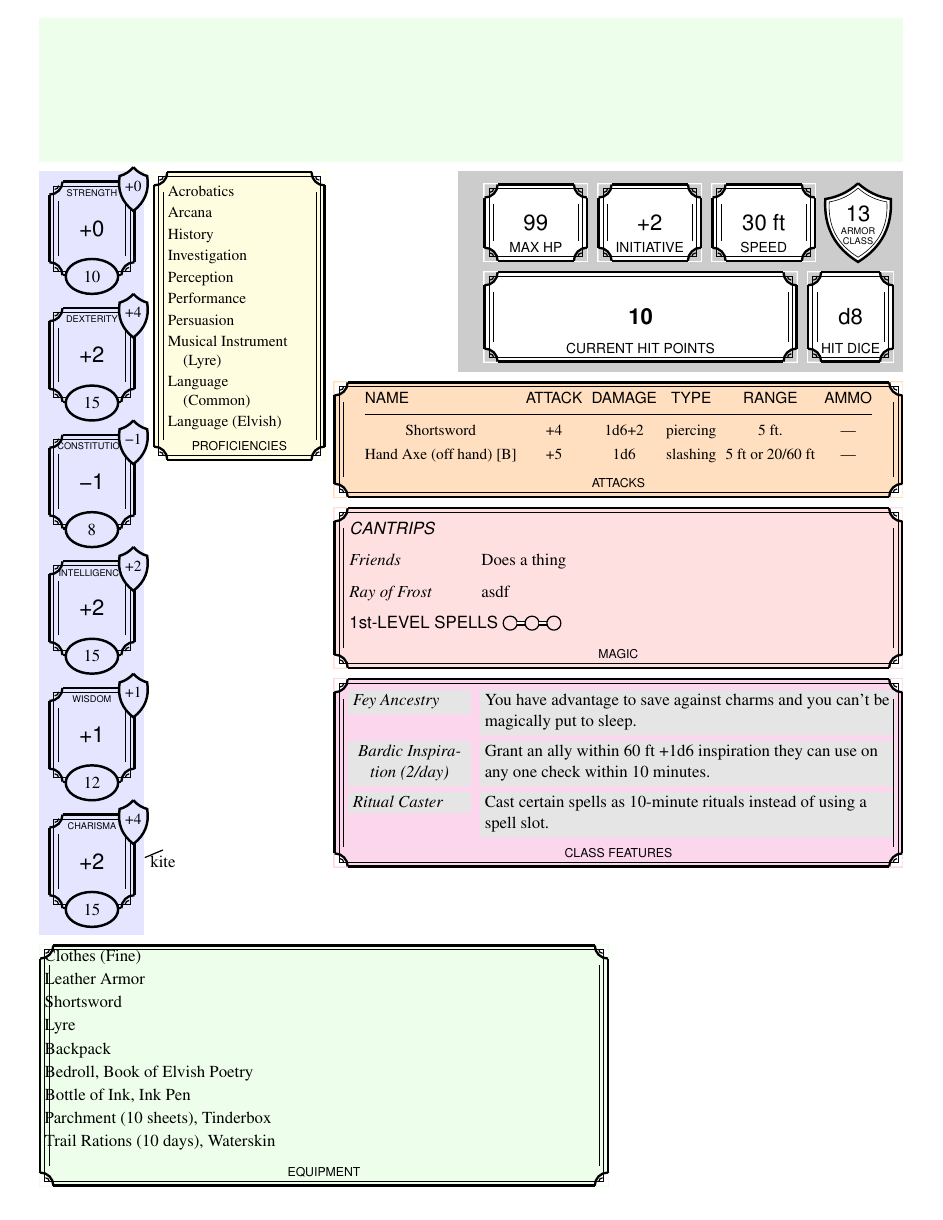
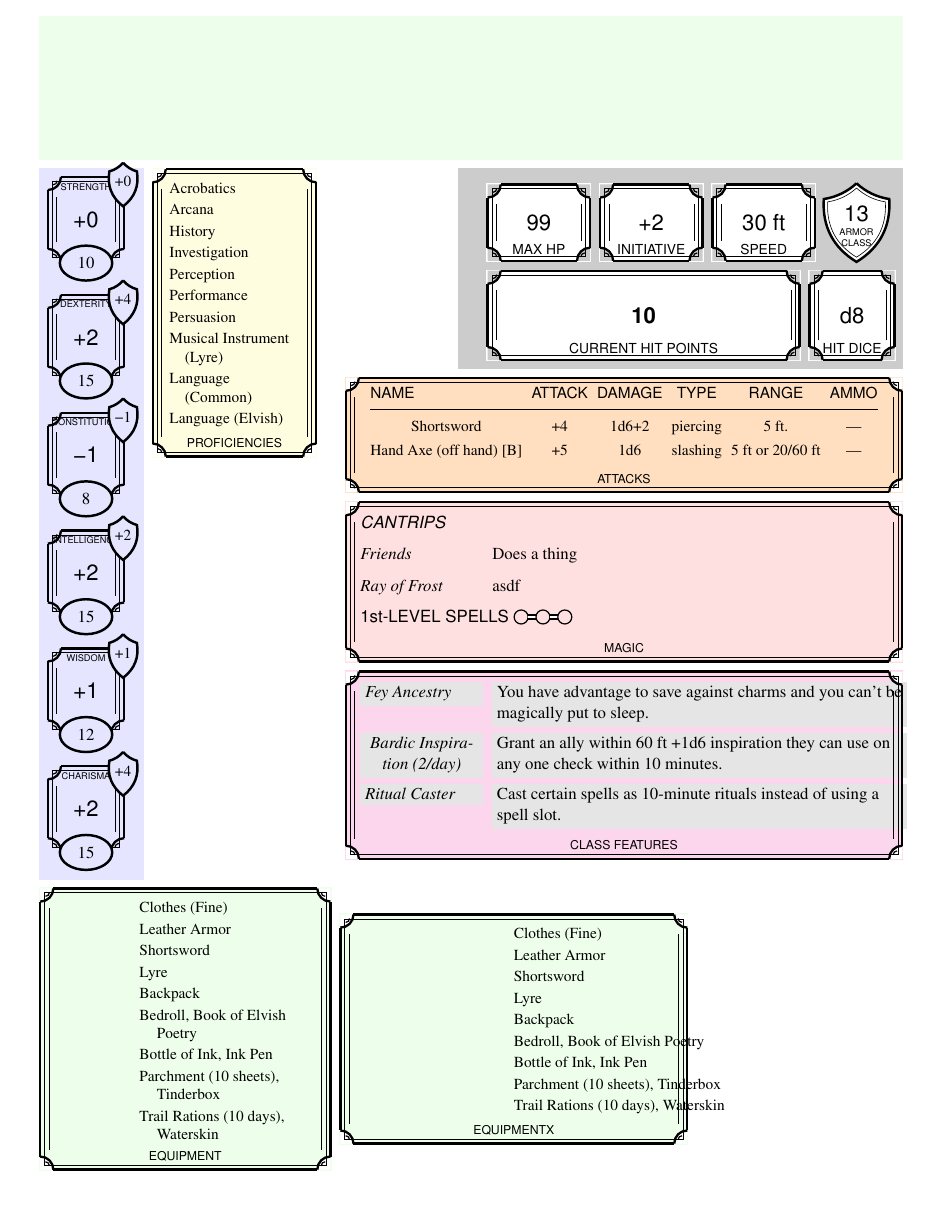
Before and after one commit to nrnrnr/charsheets, a LaTeX document (character-sheets/c4.tex, which reads character-sheets/charsheet.sty): the whole page. Compiled offline with pdfLaTeX.

Commit message:
layout tweaks for remaining boxes, and some tests.

```diff
--- a/character-sheets/c4.tex
+++ b/character-sheets/c4.tex
@@ -1,6 +1,27 @@
 \documentclass[11pt]{article}
 \usepackage{lipsum}
 \usepackage{charsheet}
+
+\usepackage{pgfkeys}
+
+\makeatletter
+\newcommand{\runwidth}[2]{%
+  % Store the macro name
+  \def\@runwidth@macro{#1}%
+  % Set up a key handler for "width"
+  \pgfkeys{
+    /runwidth/.cd,
+    width/.code={
+      \expandafter\@runwidth@macro\expandafter{##1}%
+    },
+    .unknown/.code={} % ignore everything else
+  }%
+  % Now parse the key-value list
+  \pgfkeys{/runwidth/.cd, #2}%
+}
+\makeatother
+
+
 
 \newcommand\mynode[6][white]{% fill name style+location[+fill] at contents label
   \node (#2) [#3] #4 { \Large \sffamily \mdseries #5 } ;
@@ -17,17 +38,52 @@
   \expandafter\newdimen\csname#2width\endcsname
   \NewEnviron{#2}[1][]{
     % [...] name
-    \expandafter\setlength\csname#2width\endcsname{#1}
+    \expandafter\setlength\csname#2width\endcsname{#1-3mm}
     \node [#2,##1] (#2) {{\begin{minipage}[t]{\csname#2width\endcsname}#4\csname#2body\endcsname#5\par\medskip\hbox to \hsize{\hss\scriptsize\textsf{\strut#3}\hss}%
 \end{minipage}}};
     \dnddecorate{#2};
   }
 }
 
+\newcommand\typewidth[1]{\typeout{width is #1}}
+
+\newcommand\newsectionenvx[5][\dndrightwidth]{%
+   % [annotations]{name}{label}{pre-code}{post-code}
+  \expandafter\environbodyname\expandafter{\csname#2body\endcsname}
+  \expandafter\newdimen\csname#2width\endcsname
+  \NewEnviron{#2}[1][]{
+    % [...] name
+    %    \expandafter\setlength\csname#2width\endcsname{#1-3mm}
+    \expandafter\setlength\csname#2width\endcsname{40mm}%
+%    \runwidth{\typewidth}{#1}%
+    \node [#2,#1,##1] (#2) {{\begin{minipage}[t]{\csname#2width\endcsname}#4\csname#2body\endcsname#5\par\medskip\hbox to \hsize{\hss\scriptsize\textsf{\strut#3}\hss}%
+\end{minipage}}};
+    \dnddecorate{#2};
+  }
+}
+
+
 \newsectionenv{magic}{MAGIC}{}{}
 \newsectionenv{attacks}{ATTACKS}{}{}
 \newsectionenv{features}{CLASS FEATURES}{}{}
-\newsectionenv{equipment}{EQUIPMENT}{}{}
+\newsectionenv[64mm]{equipment}{EQUIPMENT}
+   {\medskip
+    \small
+    \begin{minipage}{60mm}
+     \begin{eqlist}}
+   {\end{eqlist}
+    \end{minipage}}
+
+\tikzset{equipmentx/.style={equipment}}
+
+\newsectionenvx[width=80mm]{equipmentx}{EQUIPMENTX}
+   {\medskip
+    \small
+    \begin{minipage}{75mm}
+     \begin{eqlist}}
+   {\end{eqlist}
+    \end{minipage}}
+
 \newsectionenv[37mm]{proficiencies}{PROFICIENCIES}
    {\medskip
     \begin{minipage}{30mm}
@@ -195,7 +253,7 @@
 \end{features}
 
 \node (stats background)
-      [fill=stats,width=24mm,height=175mm,below left corner=of splash] { };
+      [fill=stats,width=24mm,height=163mm,below left corner=of splash] { };
 
 \stat{STRENGTH}{10}
 \stat*{DEXTERITY}{15}
@@ -204,11 +262,8 @@
 \stat{WISDOM}{12}
 \stat*{CHARISMA}{15}
 
-\node[kite,draw,thick,right=of CHARISMA] {kite};
-
 
 \begin{equipment}[below left corner=of stats background]
-  \begin{nobullets}
     \item Clothes (Fine)
     \item Leather Armor
     \item Shortsword
@@ -218,8 +273,19 @@
     \item Bottle of Ink, Ink Pen
     \item Parchment (10 sheets), Tinderbox
     \item Trail Rations (10 days), Waterskin
-  \end{nobullets}
 \end{equipment}
+
+\begin{equipmentx}[right=of equipment]
+    \item Clothes (Fine)
+    \item Leather Armor
+    \item Shortsword
+    \item Lyre
+    \item Backpack
+    \item Bedroll, Book of Elvish Poetry
+    \item Bottle of Ink, Ink Pen
+    \item Parchment (10 sheets), Tinderbox
+    \item Trail Rations (10 days), Waterskin
+\end{equipmentx}
 
 
 % Proficiencies section (middle top)
--- a/character-sheets/charsheet.sty
+++ b/character-sheets/charsheet.sty
@@ -54,8 +54,8 @@
     minimum width=24mm,
   },
   statbox/.style={
-    minimum width=20mm,
-    minimum height=22mm,
+    minimum width=18mm,
+    minimum height=20mm,
     fill=none,
   },
 }
@@ -447,6 +447,21 @@
       \setlength{\labelwidth}{0pt}%
       \setlength{\labelsep}{0pt}%
       \setlength{\itemindent}{-10pt}%
+      \setlength{\topsep}{0pt}% space before/after the list
+      \setlength{\partopsep}{0pt}%
+      \setlength{\parsep}{0pt}%
+      \setlength{\itemsep}{2pt}% space between items
+      \renewcommand*{\makelabel}[1]{}% suppress the bullet
+  }}%
+  {\end{list}}
+
+\newenvironment{eqlist}
+  {\begin{list}{}{%
+      \raggedright
+      \setlength{\leftmargin}{24mm}% no indentation
+      \setlength{\labelwidth}{0pt}%
+      \setlength{\labelsep}{0pt}%
+      \setlength{\itemindent}{-4mm}%
       \setlength{\topsep}{0pt}% space before/after the list
       \setlength{\partopsep}{0pt}%
       \setlength{\parsep}{0pt}%
@@ -1060,7 +1075,7 @@
 %}
 
 \newenvironment{charsheet}[1][]
-  {\begin{tikzpicture}[x=1cm,y=1cm, node distance=6pt,outer sep=0pt,
+  {\begin{tikzpicture}[x=1cm,y=1cm, node distance=5pt,outer sep=0pt,
     execute at begin picture={\global\DND@decorations={}},
    execute at end picture={%
     \begingroup
```
Also changed, not shown: character-sheets/c4.tex (2 more changed lines).
